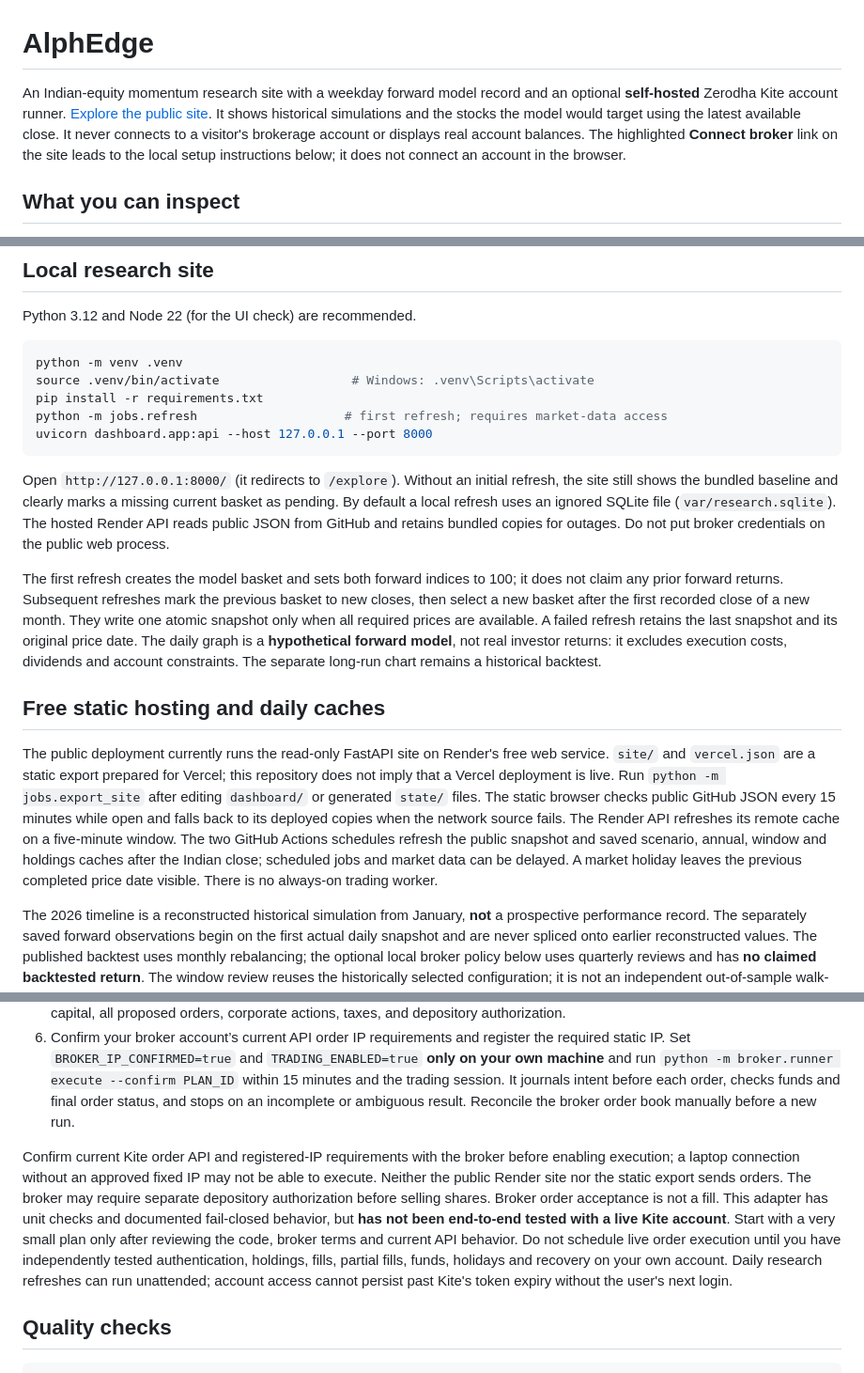
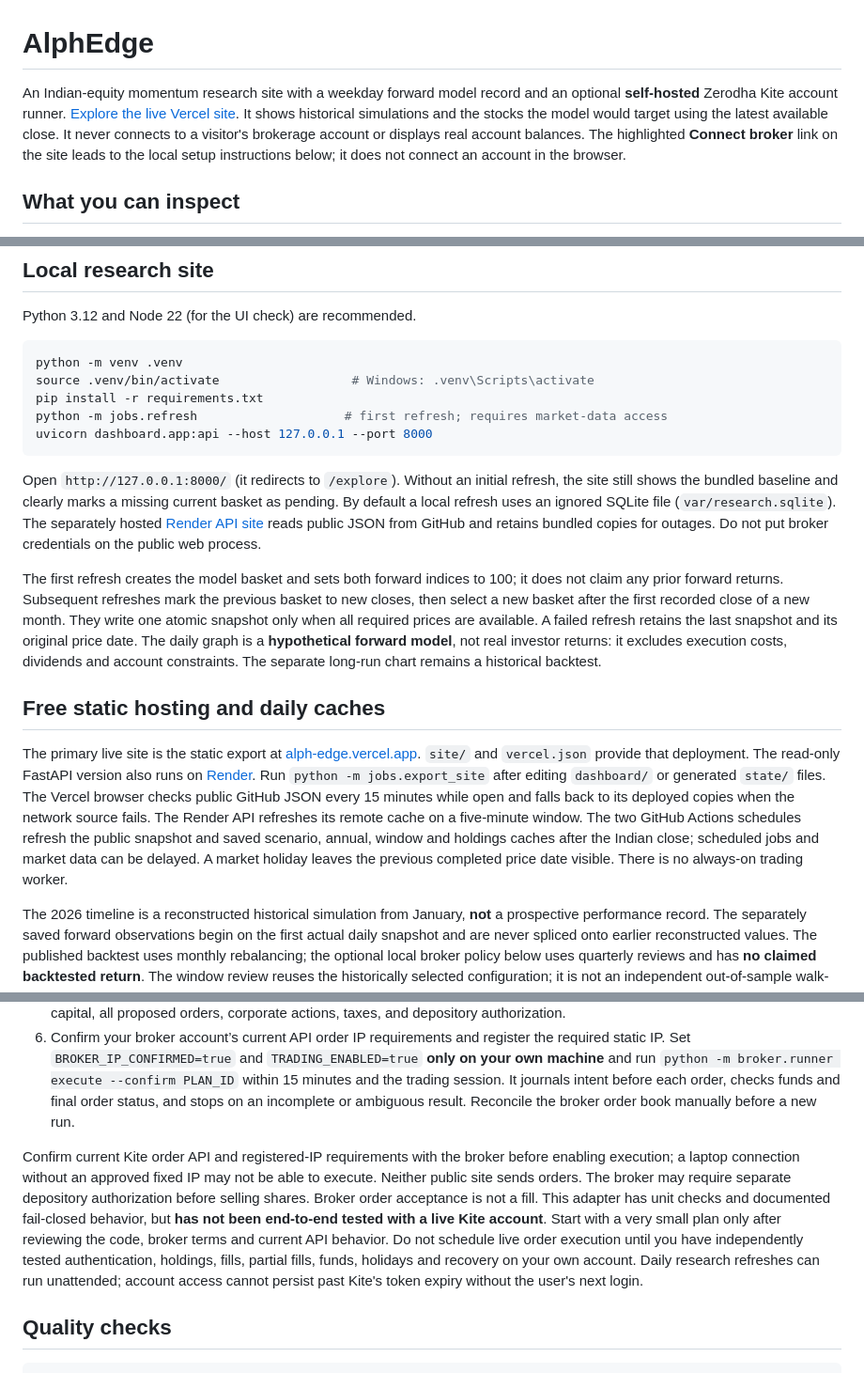
Before and after one commit to Juiceyyyy/AlphEdge, a Markdown page: README.md, 3 parts joined by grey strips. Shown at 94% size. Drawn GitHub-style.

Commit message:
Identify live Vercel site as primary research deployment

````diff
--- a/README.md
+++ b/README.md
@@ -1,6 +1,6 @@
 # AlphEdge
 
-An Indian-equity momentum research site with a weekday forward model record and an optional **self-hosted** Zerodha Kite account runner. [Explore the public site](https://alphedge-web.onrender.com/explore). It shows historical simulations and the stocks the model would target using the latest available close. It never connects to a visitor's brokerage account or displays real account balances. The highlighted **Connect broker** link on the site leads to the local setup instructions below; it does not connect an account in the browser.
+An Indian-equity momentum research site with a weekday forward model record and an optional **self-hosted** Zerodha Kite account runner. [Explore the live Vercel site](https://alph-edge.vercel.app/). It shows historical simulations and the stocks the model would target using the latest available close. It never connects to a visitor's brokerage account or displays real account balances. The highlighted **Connect broker** link on the site leads to the local setup instructions below; it does not connect an account in the browser.
 
 ## What you can inspect
 
@@ -23,13 +23,13 @@ python -m jobs.refresh                    # first refresh; requires market-data
 uvicorn dashboard.app:api --host 127.0.0.1 --port 8000
 ```
 
-Open `http://127.0.0.1:8000/` (it redirects to `/explore`). Without an initial refresh, the site still shows the bundled baseline and clearly marks a missing current basket as pending. By default a local refresh uses an ignored SQLite file (`var/research.sqlite`). The hosted Render API reads public JSON from GitHub and retains bundled copies for outages. Do not put broker credentials on the public web process.
+Open `http://127.0.0.1:8000/` (it redirects to `/explore`). Without an initial refresh, the site still shows the bundled baseline and clearly marks a missing current basket as pending. By default a local refresh uses an ignored SQLite file (`var/research.sqlite`). The separately hosted [Render API site](https://alphedge-web.onrender.com/explore) reads public JSON from GitHub and retains bundled copies for outages. Do not put broker credentials on the public web process.
 
 The first refresh creates the model basket and sets both forward indices to 100; it does not claim any prior forward returns. Subsequent refreshes mark the previous basket to new closes, then select a new basket after the first recorded close of a new month. They write one atomic snapshot only when all required prices are available. A failed refresh retains the last snapshot and its original price date. The daily graph is a **hypothetical forward model**, not real investor returns: it excludes execution costs, dividends and account constraints. The separate long-run chart remains a historical backtest.
 
 ## Free static hosting and daily caches
 
-The public deployment currently runs the read-only FastAPI site on Render's free web service. `site/` and `vercel.json` are a static export prepared for Vercel; this repository does not imply that a Vercel deployment is live. Run `python -m jobs.export_site` after editing `dashboard/` or generated `state/` files. The static browser checks public GitHub JSON every 15 minutes while open and falls back to its deployed copies when the network source fails. The Render API refreshes its remote cache on a five-minute window. The two GitHub Actions schedules refresh the public snapshot and saved scenario, annual, window and holdings caches after the Indian close; scheduled jobs and market data can be delayed. A market holiday leaves the previous completed price date visible. There is no always-on trading worker.
+The primary live site is the static export at [alph-edge.vercel.app](https://alph-edge.vercel.app/). `site/` and `vercel.json` provide that deployment. The read-only FastAPI version also runs on [Render](https://alphedge-web.onrender.com/explore). Run `python -m jobs.export_site` after editing `dashboard/` or generated `state/` files. The Vercel browser checks public GitHub JSON every 15 minutes while open and falls back to its deployed copies when the network source fails. The Render API refreshes its remote cache on a five-minute window. The two GitHub Actions schedules refresh the public snapshot and saved scenario, annual, window and holdings caches after the Indian close; scheduled jobs and market data can be delayed. A market holiday leaves the previous completed price date visible. There is no always-on trading worker.
 
 The 2026 timeline is a reconstructed historical simulation from January, **not** a prospective performance record. The separately saved forward observations begin on the first actual daily snapshot and are never spliced onto earlier reconstructed values. The published backtest uses monthly rebalancing; the optional local broker policy below uses quarterly reviews and has **no claimed backtested return**. The window review reuses the historically selected configuration; it is not an independent out-of-sample walk-forward training exercise. Historical constituent membership and execution can differ.
 
@@ -44,7 +44,7 @@ This runner is an opt-in reference integration for **NSE cash-and-carry (CNC)**.
 5. Run `python -m broker.runner plan` after verifying the releases. By default it uses free public completed-close prices; it rejects missing or stale data and estimates whole-share targets. The planned limit prices cap buys and set a floor for sales, but a resting order may not fill. `BROKER_QUOTE_SOURCE=broker` is optional when your broker API permits LTP quotes. Review capital, all proposed orders, corporate actions, taxes, and depository authorization.
 6. Confirm your broker account’s current API order IP requirements and register the required static IP. Set `BROKER_IP_CONFIRMED=true` and `TRADING_ENABLED=true` **only on your own machine** and run `python -m broker.runner execute --confirm PLAN_ID` within 15 minutes and the trading session. It journals intent before each order, checks funds and final order status, and stops on an incomplete or ambiguous result. Reconcile the broker order book manually before a new run.
 
-Confirm current Kite order API and registered-IP requirements with the broker before enabling execution; a laptop connection without an approved fixed IP may not be able to execute. Neither the public Render site nor the static export sends orders. The broker may require separate depository authorization before selling shares. Broker order acceptance is not a fill. This adapter has unit checks and documented fail-closed behavior, but **has not been end-to-end tested with a live Kite account**. Start with a very small plan only after reviewing the code, broker terms and current API behavior. Do not schedule live order execution until you have independently tested authentication, holdings, fills, partial fills, funds, holidays and recovery on your own account. Daily research refreshes can run unattended; account access cannot persist past Kite's token expiry without the user's next login.
+Confirm current Kite order API and registered-IP requirements with the broker before enabling execution; a laptop connection without an approved fixed IP may not be able to execute. Neither public site sends orders. The broker may require separate depository authorization before selling shares. Broker order acceptance is not a fill. This adapter has unit checks and documented fail-closed behavior, but **has not been end-to-end tested with a live Kite account**. Start with a very small plan only after reviewing the code, broker terms and current API behavior. Do not schedule live order execution until you have independently tested authentication, holdings, fills, partial fills, funds, holidays and recovery on your own account. Daily research refreshes can run unattended; account access cannot persist past Kite's token expiry without the user's next login.
 
 ## Quality checks
 
````
